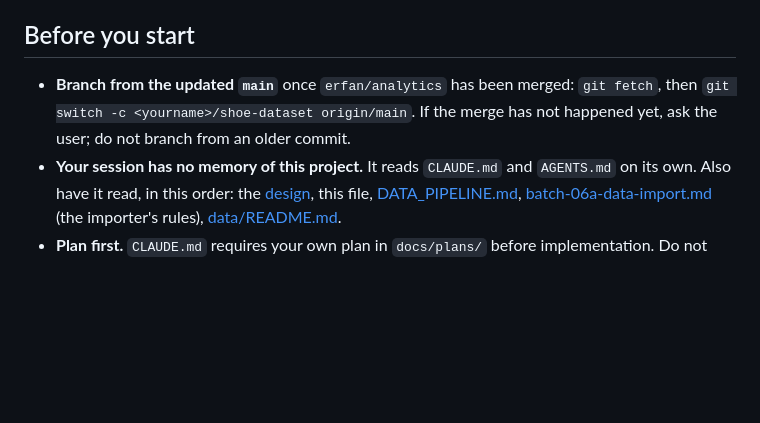
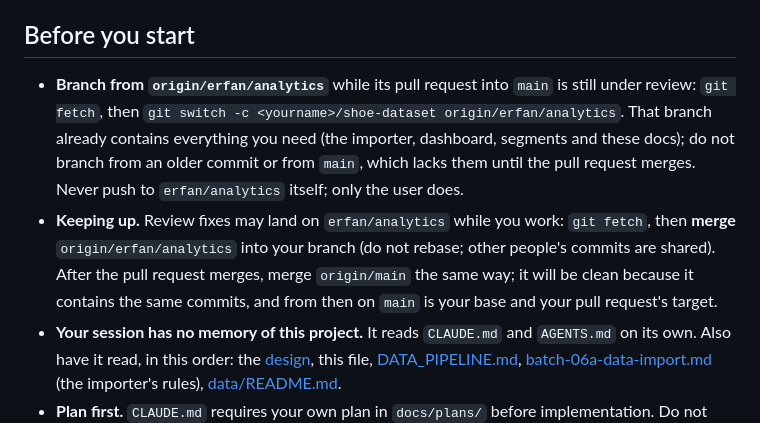
Before and after one commit to ZadeNova/INF2006_Cloud_BigData_Project, a Markdown page: docs/plans/shoe-dataset-handoff.md, the part around the change. Drawn GitHub-style; blank space fills up the shorter version.

Commit message:
docs: point the shoe handoff at erfan/analytics as the base branch
The handoff told the teammate to branch from the updated main, but
erfan/analytics is going through its review before it merges, so main lacks
the importer, dashboard, segments and the handoff itself. Waiting for the
merge would block the teammate on a review that their scripts and docs do not
depend on.

Tell them to branch from origin/erfan/analytics instead, never push to it,
merge (not rebase) any review fixes that land on it into their own branch, and
switch to main as their base and pull request target once the pull request
merges. The merge will be clean because main will then contain the same
commits.

Documentation only.

```diff
--- a/docs/plans/shoe-dataset-handoff.md
+++ b/docs/plans/shoe-dataset-handoff.md
@@ -14,7 +14,8 @@ The professor approved modifying the dataset on 24 September 2026. The result is
 
 ## Before you start
 
-- **Branch from the updated `main`** once `erfan/analytics` has been merged: `git fetch`, then `git switch -c <yourname>/shoe-dataset origin/main`. If the merge has not happened yet, ask the user; do not branch from an older commit.
+- **Branch from `origin/erfan/analytics`** while its pull request into `main` is still under review: `git fetch`, then `git switch -c <yourname>/shoe-dataset origin/erfan/analytics`. That branch already contains everything you need (the importer, dashboard, segments and these docs); do not branch from an older commit or from `main`, which lacks them until the pull request merges. Never push to `erfan/analytics` itself; only the user does.
+- **Keeping up.** Review fixes may land on `erfan/analytics` while you work: `git fetch`, then **merge** `origin/erfan/analytics` into your branch (do not rebase; other people's commits are shared). After the pull request merges, merge `origin/main` the same way; it will be clean because it contains the same commits, and from then on `main` is your base and your pull request's target.
 - **Your session has no memory of this project.** It reads `CLAUDE.md` and `AGENTS.md` on its own. Also have it read, in this order: the [design](shoe-dataset-remap.md), this file, [DATA_PIPELINE.md](../DATA_PIPELINE.md), [batch-06a-data-import.md](batch-06a-data-import.md) (the importer's rules), [data/README.md](../../data/README.md).
 - **Plan first.** `CLAUDE.md` requires your own plan in `docs/plans/` before implementation. Do not just paste this file back.
 - **Verify by running.** Numbers in these docs were true on 25 September 2026; re-check anything you depend on.
```
